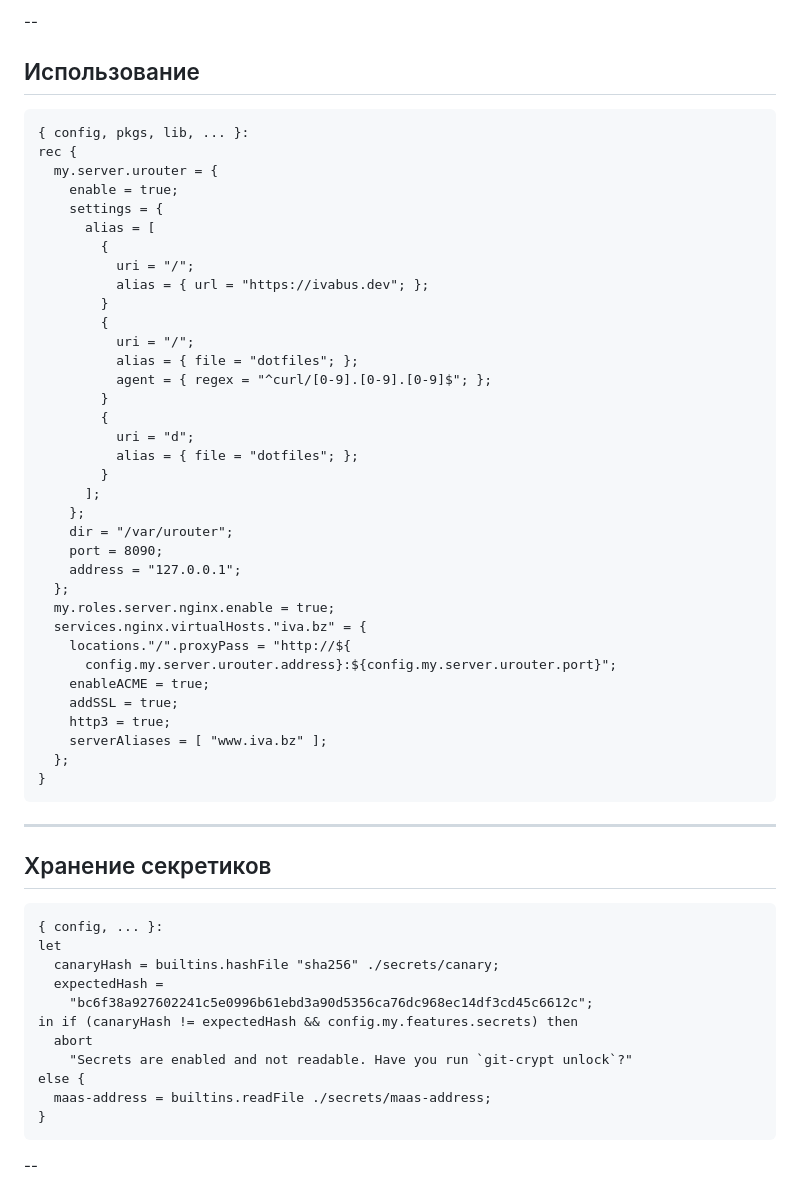
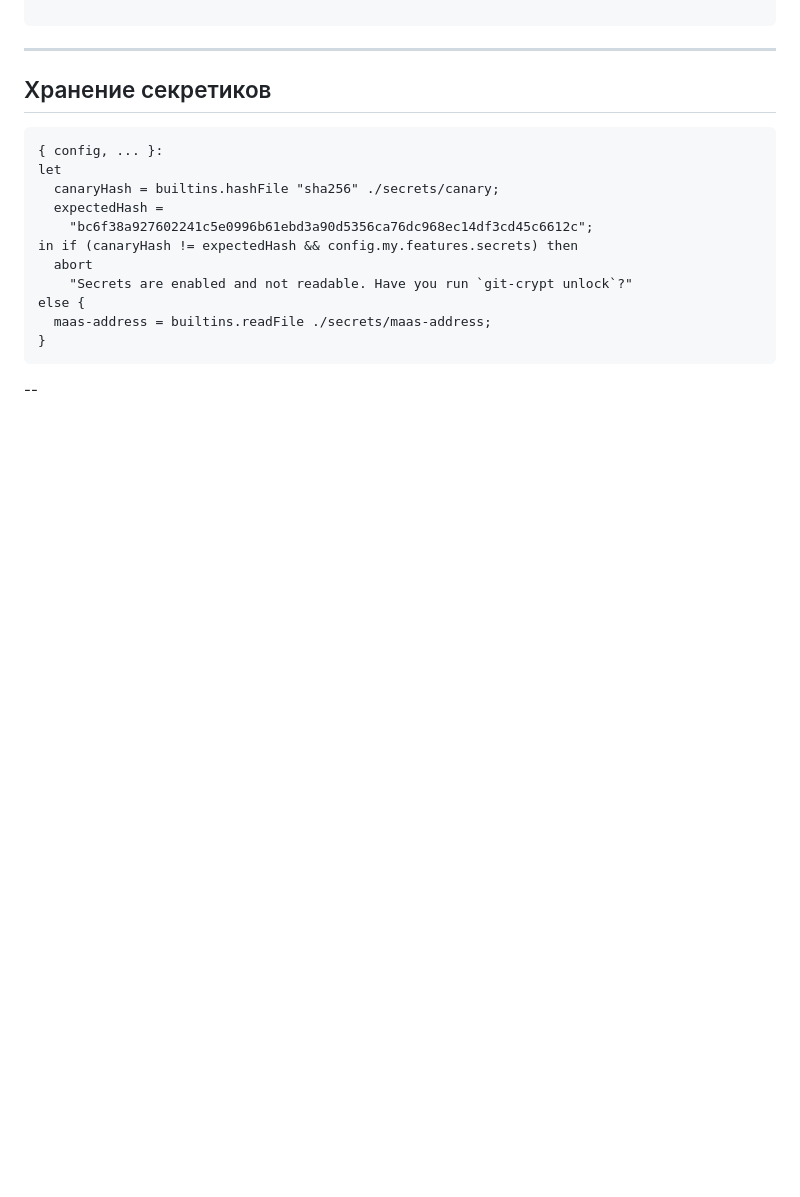
Before and after one commit to ivabus/slides.ivabus.dev, a Markdown page: ru/nixos-not-a-luxury/slides.md, the part around one of its changes. Drawn GitHub-style; blank space fills up the shorter version.

````diff
--- a/ru/nixos-not-a-luxury/slides.md
+++ b/ru/nixos-not-a-luxury/slides.md
@@ -328,43 +247,3 @@ in {
---
-
-## Использование
-
-```nix[|3-25|26-34]
-{ config, pkgs, lib, ... }:
-rec {
-  my.server.urouter = {
-    enable = true;
-    settings = {
-      alias = [
-        {
-          uri = "/";
-          alias = { url = "https://ivabus.dev"; };
-        }
-        {
-          uri = "/";
-          alias = { file = "dotfiles"; };
-          agent = { regex = "^curl/[0-9].[0-9].[0-9]$"; };
-        }
-        {
-          uri = "d";
-          alias = { file = "dotfiles"; };
-        }
-      ];
-    };
-    dir = "/var/urouter";
-    port = 8090;
-    address = "127.0.0.1";
-  };
-  my.roles.server.nginx.enable = true;
-  services.nginx.virtualHosts."iva.bz" = {
-    locations."/".proxyPass = "http://${
-      config.my.server.urouter.address}:${config.my.server.urouter.port}";
-    enableACME = true;
-    addSSL = true;
-    http3 = true;
-    serverAliases = [ "www.iva.bz" ];
-  };
-}
 ```
 
 ---
````
Also changed, not shown: other parts of ru/nixos-not-a-luxury/slides.md (+36 -117 lines).
